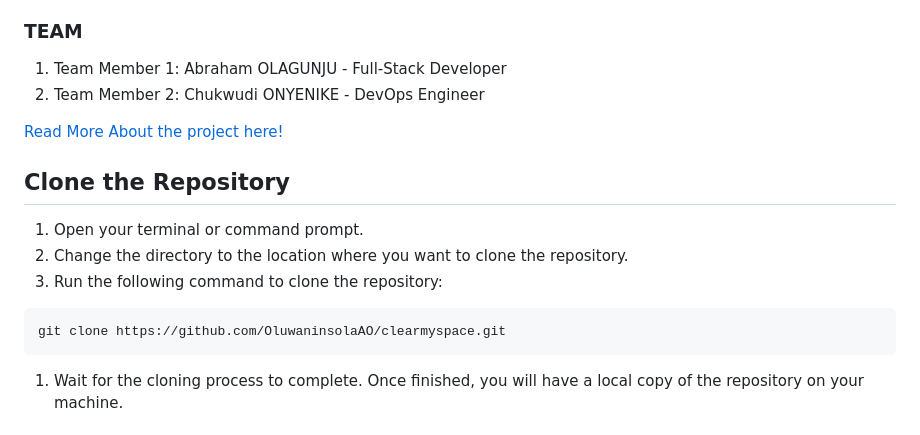
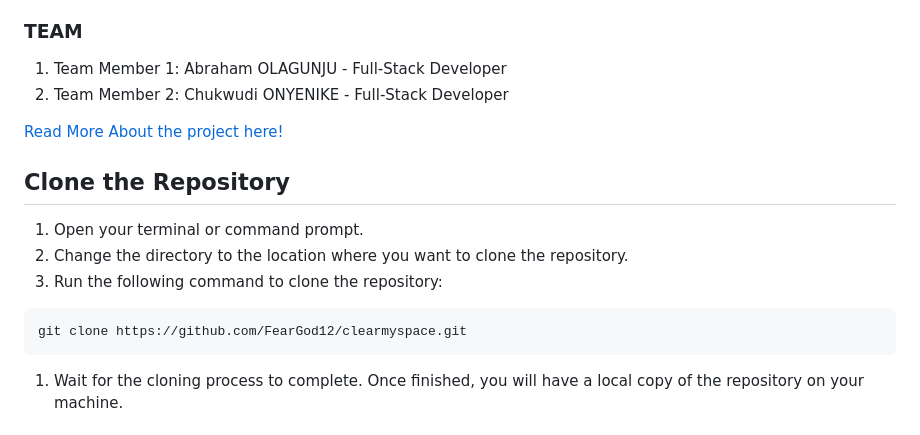
Before and after one commit to FearGod12/clearmyspace, a Markdown page: README.md, the part around the change. GitHub-like rendering.

````diff
--- a/README.md
+++ b/README.md
@@ -70,7 +70,7 @@ website.
 ### TEAM
 
 1. Team Member 1: Abraham OLAGUNJU - Full-Stack Developer
-1. Team Member 2: Chukwudi ONYENIKE - DevOps Engineer
+1. Team Member 2: Chukwudi ONYENIKE - Full-Stack Developer
 
 [Read More About the project here!](https://docs.google.com/document/d/1ADEp8iA4lPIjqcgZSQ1AkKpEK3MMria0KNvj8GMK0mc/edit?usp=sharing)
 
@@ -81,7 +81,7 @@ website.
 1. Run the following command to clone the repository:
 
 ```
-git clone https://github.com/OluwaninsolaAO/clearmyspace.git
+git clone https://github.com/FearGod12/clearmyspace.git
 ```
 
 1. Wait for the cloning process to complete. Once finished, you will have a local copy of the repository on your machine.
````
